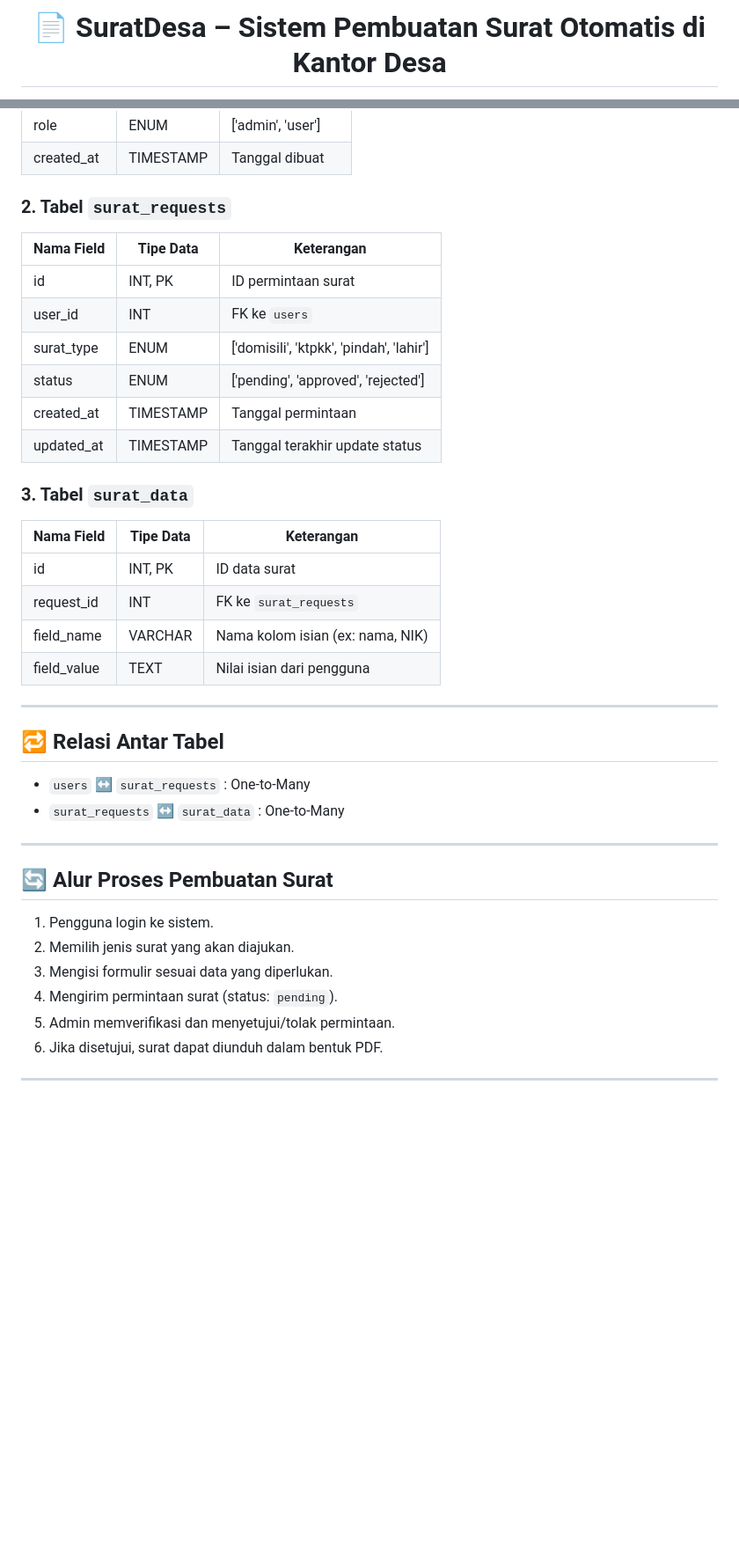
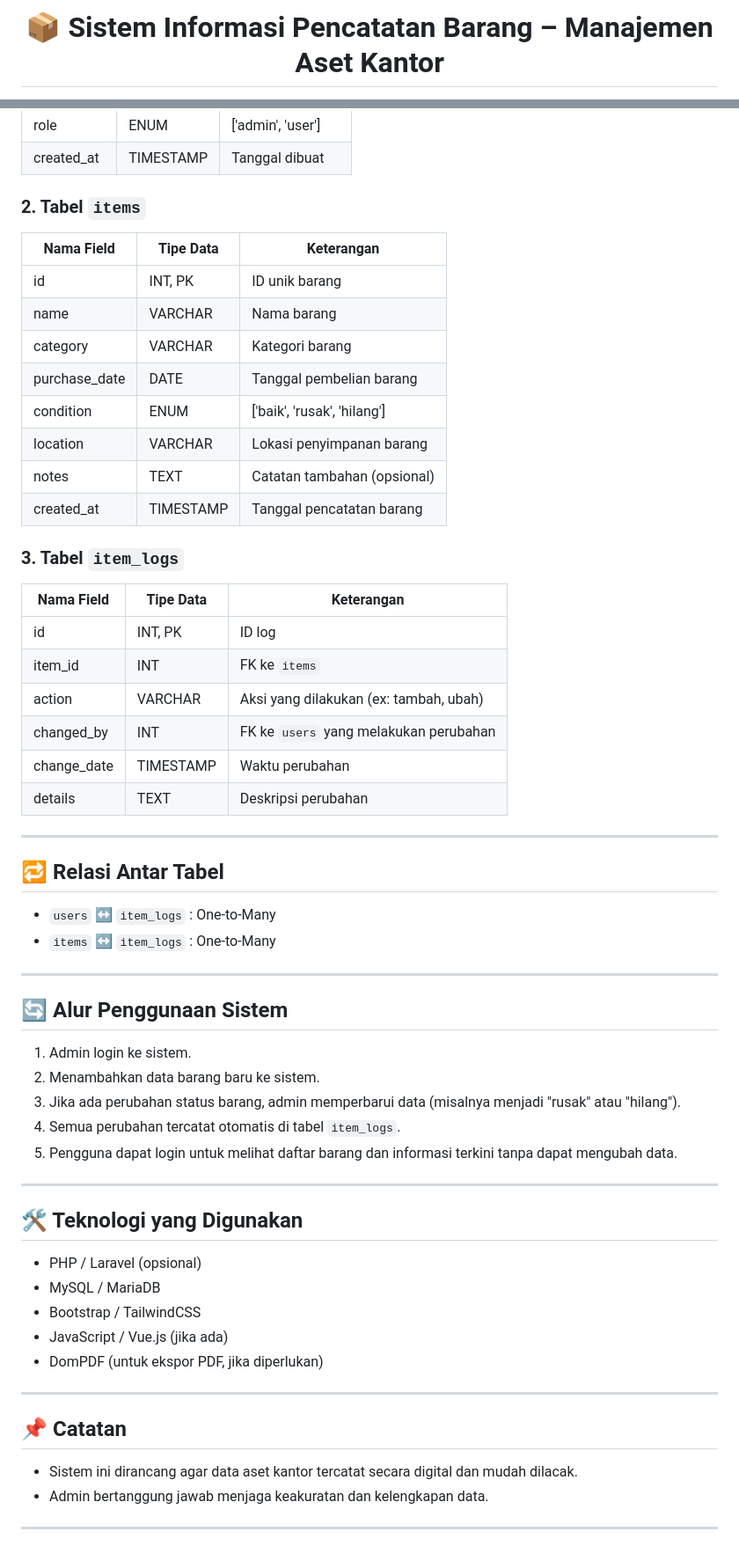
Before and after one commit to fajrimuallim/Last_Project, a Markdown page: README.md, 2 parts joined by grey strips. Shown: that part at 88% size. GitHub-like rendering; blank space fills up the shorter version.

```diff
--- a/README.md
+++ b/README.md
@@ -1,3 +1,3 @@
-<h1 align="center">📄 SuratDesa – Sistem Pembuatan Surat Otomatis di Kantor Desa</h1>
+<h1 align="center">📦 Sistem Informasi Pencatatan Barang – Manajemen Aset Kantor</h1>
 
 <p align="center">
@@ -58,42 +60,62 @@
 | role       | ENUM      | ['admin', 'user']             |
 | created_at | TIMESTAMP | Tanggal dibuat                |
 
-### 2. Tabel `surat_requests`
+### 2. Tabel `items`
 
-| Nama Field   | Tipe Data | Keterangan                                 |
-| ------------ | --------- | ------------------------------------------ |
-| id           | INT, PK   | ID permintaan surat                        |
-| user_id      | INT       | FK ke `users`                              |
-| surat_type   | ENUM      | ['domisili', 'ktpkk', 'pindah', 'lahir']   |
-| status       | ENUM      | ['pending', 'approved', 'rejected']        |
-| created_at   | TIMESTAMP | Tanggal permintaan                         |
-| updated_at   | TIMESTAMP | Tanggal terakhir update status             |
+| Nama Field     | Tipe Data | Keterangan                        |
+| -------------- | --------- | --------------------------------- |
+| id             | INT, PK   | ID unik barang                    |
+| name           | VARCHAR   | Nama barang                       |
+| category       | VARCHAR   | Kategori barang                   |
+| purchase_date  | DATE      | Tanggal pembelian barang          |
+| condition      | ENUM      | ['baik', 'rusak', 'hilang']       |
+| location       | VARCHAR   | Lokasi penyimpanan barang         |
+| notes          | TEXT      | Catatan tambahan (opsional)       |
+| created_at     | TIMESTAMP | Tanggal pencatatan barang         |
 
-### 3. Tabel `surat_data`
+### 3. Tabel `item_logs`
 
-| Nama Field   | Tipe Data | Keterangan                          |
-| ------------ | --------- | ----------------------------------- |
-| id           | INT, PK   | ID data surat                       |
-| request_id   | INT       | FK ke `surat_requests`              |
-| field_name   | VARCHAR   | Nama kolom isian (ex: nama, NIK)    |
-| field_value  | TEXT      | Nilai isian dari pengguna           |
+| Nama Field  | Tipe Data | Keterangan                                 |
+| ----------- | --------- | ------------------------------------------ |
+| id          | INT, PK   | ID log                                     |
+| item_id     | INT       | FK ke `items`                              |
+| action      | VARCHAR   | Aksi yang dilakukan (ex: tambah, ubah)     |
+| changed_by  | INT       | FK ke `users` yang melakukan perubahan     |
+| change_date | TIMESTAMP | Waktu perubahan                            |
+| details     | TEXT      | Deskripsi perubahan                        |
 
 ---
 
 ## 🔁 Relasi Antar Tabel
 
-- `users` ↔ `surat_requests` : One-to-Many
-- `surat_requests` ↔ `surat_data` : One-to-Many
+- `users` ↔ `item_logs` : One-to-Many
+- `items` ↔ `item_logs` : One-to-Many
 
 ---
 
-## 🔄 Alur Proses Pembuatan Surat
+## 🔄 Alur Penggunaan Sistem
 
-1. Pengguna login ke sistem.
-2. Memilih jenis surat yang akan diajukan.
-3. Mengisi formulir sesuai data yang diperlukan.
-4. Mengirim permintaan surat (status: `pending`).
-5. Admin memverifikasi dan menyetujui/tolak permintaan.
-6. Jika disetujui, surat dapat diunduh dalam bentuk PDF.
+1. Admin login ke sistem.
+2. Menambahkan data barang baru ke sistem.
+3. Jika ada perubahan status barang, admin memperbarui data (misalnya menjadi "rusak" atau "hilang").
+4. Semua perubahan tercatat otomatis di tabel `item_logs`.
+5. Pengguna dapat login untuk melihat daftar barang dan informasi terkini tanpa dapat mengubah data.
 
 ---
+
+## 🛠️ Teknologi yang Digunakan
+
+- PHP / Laravel (opsional)
+- MySQL / MariaDB
+- Bootstrap / TailwindCSS
+- JavaScript / Vue.js (jika ada)
+- DomPDF (untuk ekspor PDF, jika diperlukan)
+
+---
+
+## 📌 Catatan
+
+- Sistem ini dirancang agar data aset kantor tercatat secara digital dan mudah dilacak.
+- Admin bertanggung jawab menjaga keakuratan dan kelengkapan data.
+
+---
```
Also changed, not shown: other parts of README.md (+17 -15 lines).
